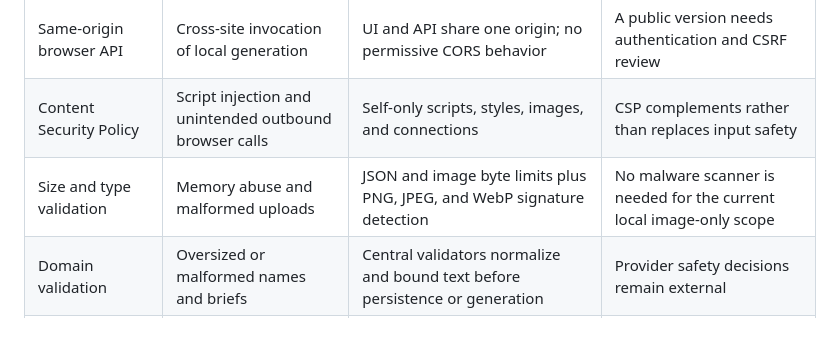
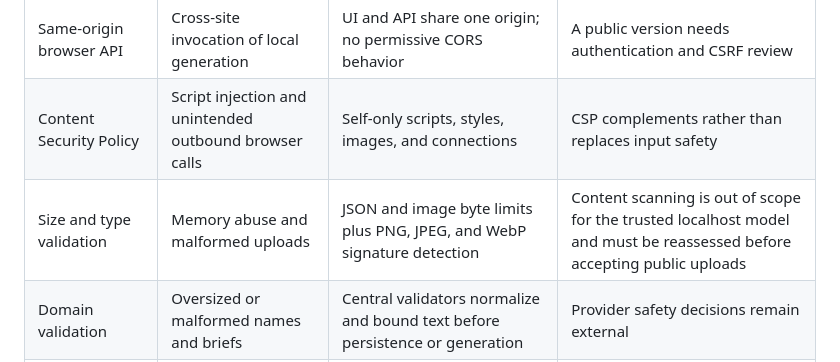
Before and after one commit to Floneyyang/character-consistency-toolkit, a Markdown page: docs/system-design.md, the part around one of its changes. GitHub-like rendering; blank space fills up the shorter version.

Commit message:
docs: clarify failure and upload boundaries

```diff
--- a/docs/system-design.md
+++ b/docs/system-design.md
@@ -178,7 +188,7 @@ The file store was chosen over a database because the current product has one lo
 | Loopback-only binding | Accidental exposure on the LAN or internet | Server listens on `127.0.0.1` | Not a public deployment model |
 | Same-origin browser API | Cross-site invocation of local generation | UI and API share one origin; no permissive CORS behavior | A public version needs authentication and CSRF review |
 | Content Security Policy | Script injection and unintended outbound browser calls | Self-only scripts, styles, images, and connections | CSP complements rather than replaces input safety |
-| Size and type validation | Memory abuse and malformed uploads | JSON and image byte limits plus PNG, JPEG, and WebP signature detection | No malware scanner is needed for the current local image-only scope |
+| Size and type validation | Memory abuse and malformed uploads | JSON and image byte limits plus PNG, JPEG, and WebP signature detection | Content scanning is out of scope for the trusted localhost model and must be reassessed before accepting public uploads |
 | Domain validation | Oversized or malformed names and briefs | Central validators normalize and bound text before persistence or generation | Provider safety decisions remain external |
 | Safe public errors | Provider response leakage or secret exposure | Provider errors map to stable categories and generic browser messages | Detailed provider bodies are intentionally not returned to the UI |
 | Path confinement | Reading or overwriting arbitrary files | IDs and relative asset paths are validated; traversal and absolute paths are rejected | The store assumes its configured root is trusted |
```
Also changed, not shown: other parts of docs/system-design.md (+18 -8 lines).
